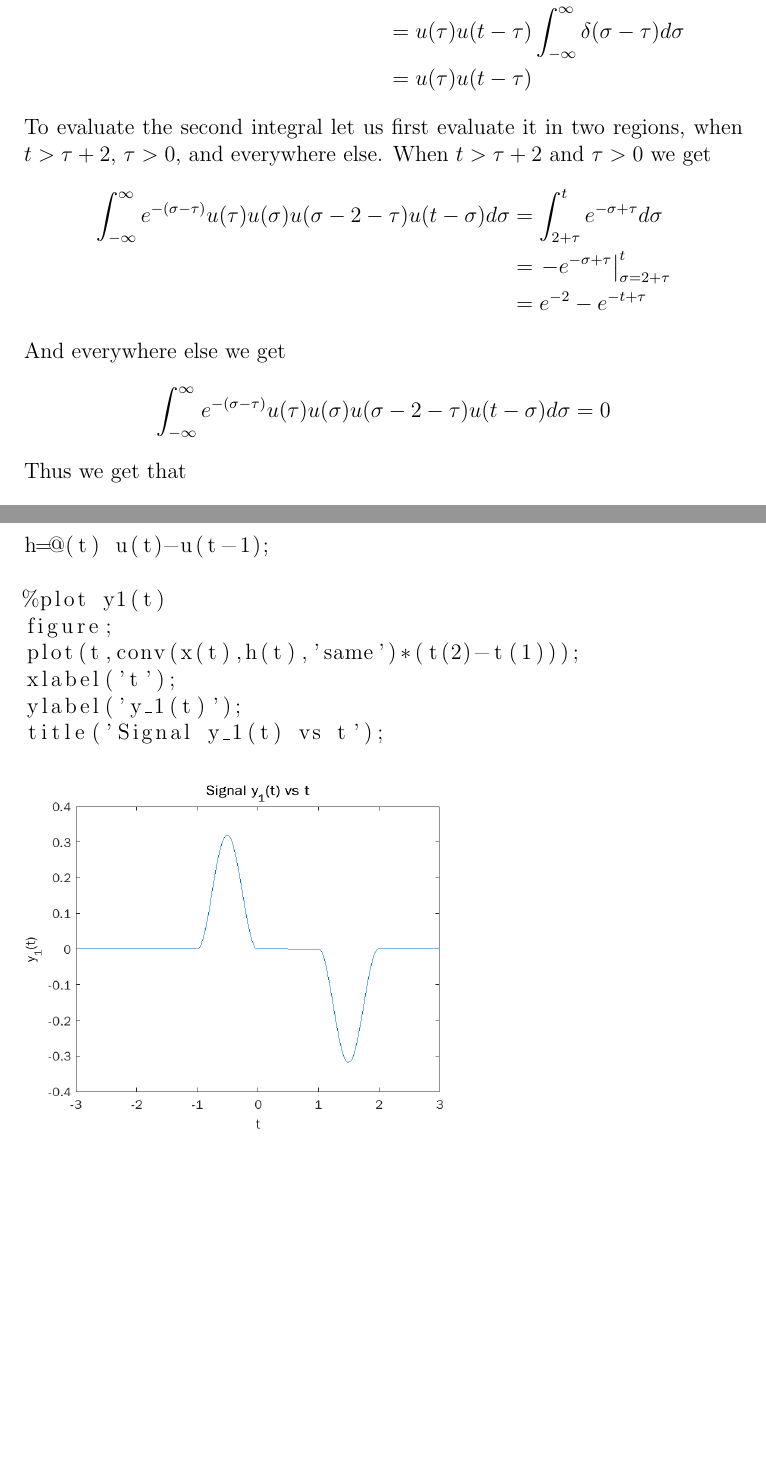
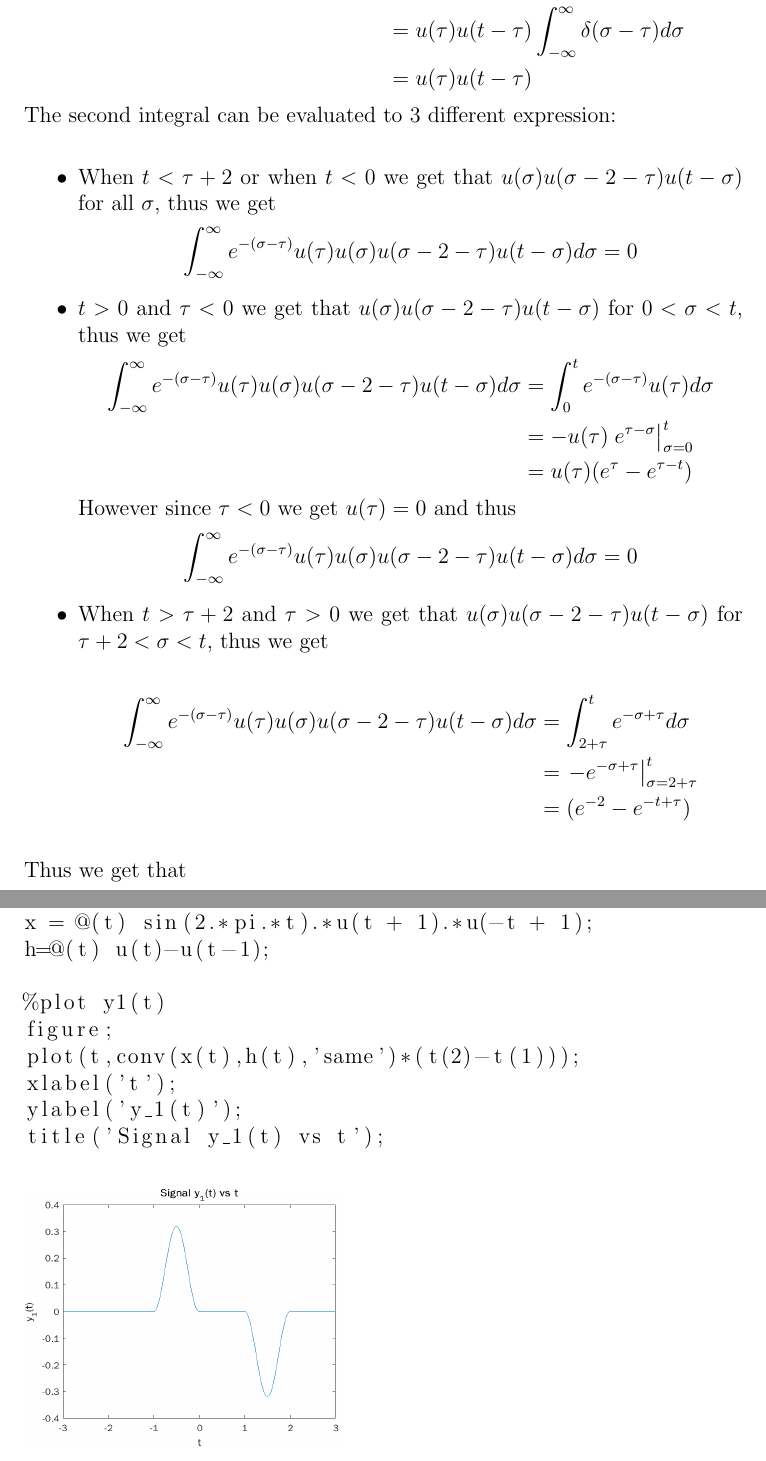
Before and after one commit to HighSpeeds/ECE102, a LaTeX problem sheet (Homework 3/file.tex): two parts of pages 5 and 16 of 16, joined at a grey line, cut so that both start at the same text, the shorter picture padded with empty space. Compiled offline with pdfLaTeX.

Commit message:
Correct a Problem

```diff
--- a/Homework 3/file.tex
+++ b/Homework 3/file.tex
@@ -79,14 +79,26 @@ Since these systems are linear we can break it up into two integrals $\int_{-\in
 &=u(\tau)u(t-\tau)\int_{-\infty}^{\infty}\delta(\sigma-\tau)d\sigma\\
 &=u(\tau)u(t-\tau)
 \end{align*}
-To evaluate the second integral let us first evaluate it in two regions, when $t>\tau+2$, $\tau>0$, and everywhere else. When $t>\tau+2$ and $\tau>0$ we get
+The second integral can be evaluated to 3 different expression:
+\begin{itemize}
+\item When $t<\tau+2$ or when $t<0$ we get that $u(\sigma)u(\sigma-2-\tau)u(t-\sigma)$ for all $\sigma$, thus we get
+$$\int_{-\infty}^{\infty}e^{-(\sigma-\tau)}u(\tau)u(\sigma)u(\sigma-2-\tau)u(t-\sigma)d\sigma=0$$
+\item $t>0$ and $\tau<0$ we get that
+$u(\sigma)u(\sigma-2-\tau)u(t-\sigma)$ for $0<\sigma<t$, thus we get
+\begin{align*}
+\int_{-\infty}^{\infty}e^{-(\sigma-\tau)}u(\tau)u(\sigma)u(\sigma-2-\tau)u(t-\sigma)d\sigma&=\int_{0}^{t}e^{-(\sigma-\tau)}u(\tau)d\sigma\\
+&=-u(\tau)\left.e^{\tau-\sigma}\right|_{\sigma=0}^{t}\\
+&=u(\tau)(e^\tau-e^{\tau-t})
+\end{align*}
+However since $\tau<0$ we get $u(\tau)=0$ and thus $$\int_{-\infty}^{\infty}e^{-(\sigma-\tau)}u(\tau)u(\sigma)u(\sigma-2-\tau)u(t-\sigma)d\sigma=0$$
+\item When $t>\tau+2$ and $\tau>0$ we get that $u(\sigma)u(\sigma-2-\tau)u(t-\sigma)$ for $\tau+2<\sigma<t$, thus we get
+
 \begin{align*}
 \int_{-\infty}^{\infty}e^{-(\sigma-\tau)}u(\tau)u(\sigma)u(\sigma-2-\tau)u(t-\sigma)d\sigma&=\int_{2+\tau}^{t}e^{-\sigma+\tau}d\sigma\\
 &=\left.-e^{-\sigma+\tau}\right|_{\sigma=2+\tau}^{t}\\
-&=e^{-2}-e^{-t+\tau}
+&=(e^{-2}-e^{-t+\tau})
 \end{align*}
-And everywhere else we get
-$$\int_{-\infty}^{\infty}e^{-(\sigma-\tau)}u(\tau)u(\sigma)u(\sigma-2-\tau)u(t-\sigma)d\sigma=0$$
+\end{itemize}
 Thus we get that
 $$h_{12}(t,\tau)=\boxed{u(\tau)u(t-\tau)-u(\tau)u(t-2-\tau)(e^{-2}-e^{-t+\tau})}$$
 \subsection*{(c)}
@@ -350,6 +361,6 @@ xlabel('t');
 ylabel('y_1(t)');
 title('Signal y_1(t) vs t');
 \end{lstlisting}
-\begin{figure}[h]\includegraphics[width=8cm]{4e}
+\begin{figure}[h]\includegraphics[width=6cm]{4e}
 \end{figure}
 \end{document}
```
Also changed, not shown: Homework 3/file.tex (1 more changed lines), 3 other files.
